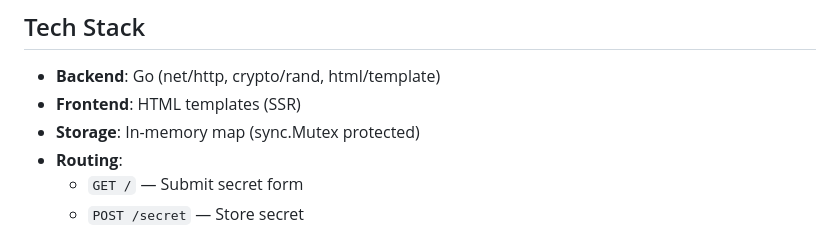
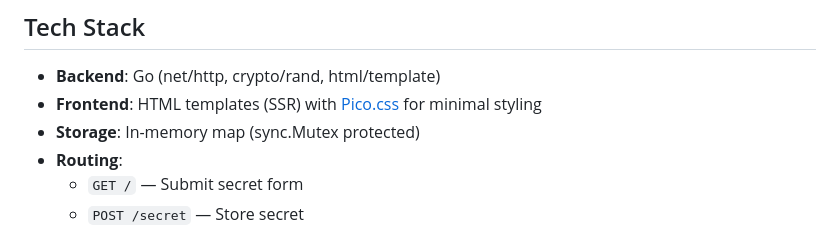
Before and after one commit to hkanthak/whisperbin, a Markdown page: README.md, the part around the change. Rendered like a GitHub page.

Commit message:
Add link to pico.css to README

```diff
--- a/README.md
+++ b/README.md
@@ -45,7 +45,7 @@ It is built in Go with server-side rendered HTML templates and optimized for sim
 ## Tech Stack
 
 - **Backend**: Go (net/http, crypto/rand, html/template)
-- **Frontend**: HTML templates (SSR)
+- **Frontend**: HTML templates (SSR) with [Pico.css](https://picocss.com/) for minimal styling
 - **Storage**: In-memory map (sync.Mutex protected)
 - **Routing**:
   - `GET /` — Submit secret form
```
